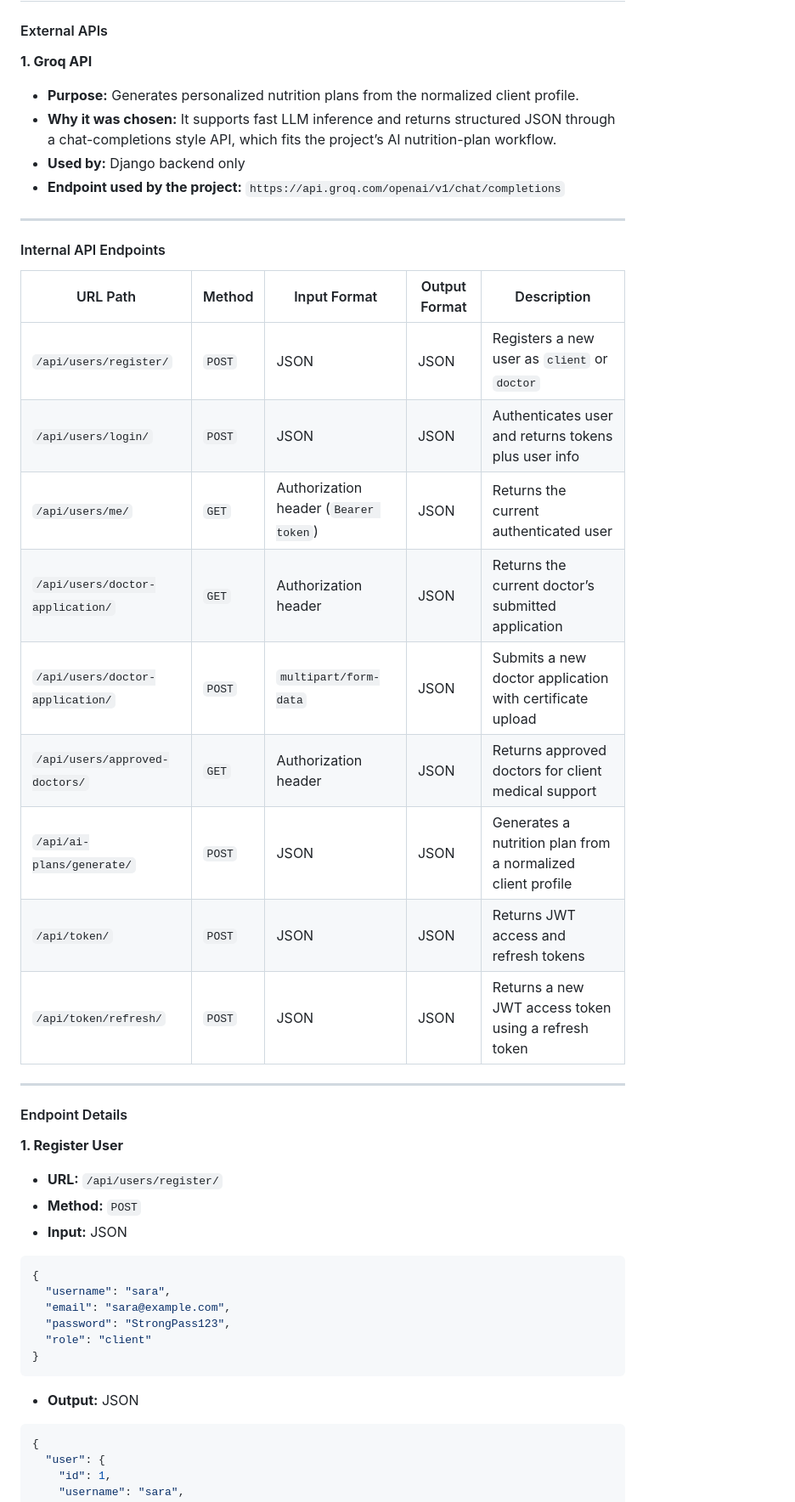
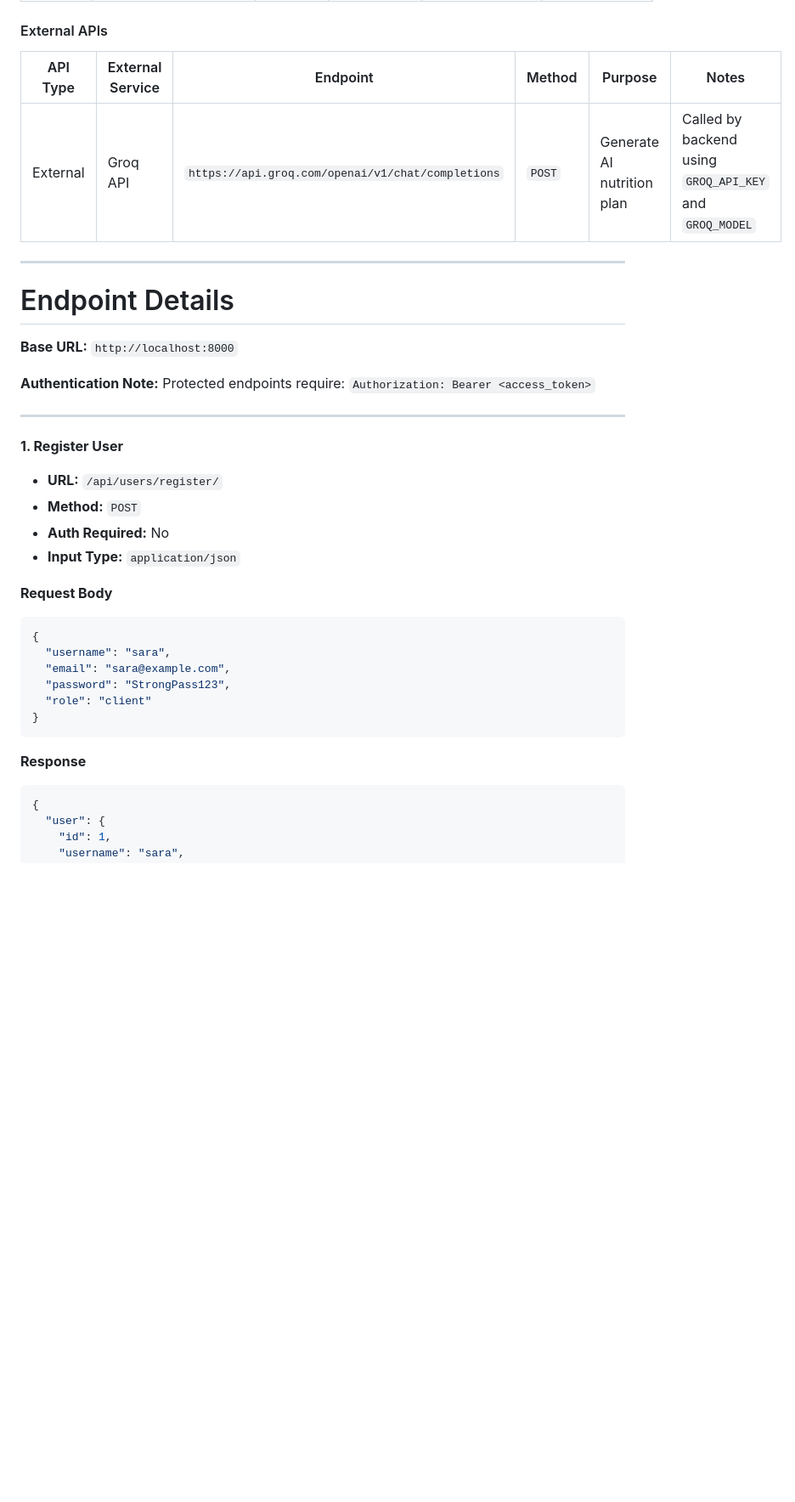
Before and after one commit to aliabdullah1215/holbertonschool-portfolio_project, a Markdown page: Technical Documentation.md, the part around one of its changes. Shown at 85% size. GitHub-like rendering; blank space fills up the shorter version.

````diff
--- a/Technical Documentation.md
+++ b/Technical Documentation.md
@@ -669,36 +685,30 @@ sequenceDiagram
 #### External APIs
 
-**1. Groq API**
-- **Purpose:** Generates personalized nutrition plans from the normalized client profile.
-- **Why it was chosen:** It supports fast LLM inference and returns structured JSON through a chat-completions style API, which fits the project’s AI nutrition-plan workflow.
-- **Used by:** Django backend only
-- **Endpoint used by the project:** `https://api.groq.com/openai/v1/chat/completions`
+| API Type | External Service | Endpoint | Method | Purpose | Notes |
+|---|---|---|---|---|---|
+| External | Groq API | `https://api.groq.com/openai/v1/chat/completions` | `POST` | Generate AI nutrition plan | Called by backend using `GROQ_API_KEY` and `GROQ_MODEL` |
+
 
 ---
 
-#### Internal API Endpoints
 
-| URL Path | Method | Input Format | Output Format | Description |
-|---|---|---|---|---|
-| `/api/users/register/` | `POST` | JSON | JSON | Registers a new user as `client` or `doctor` |
-| `/api/users/login/` | `POST` | JSON | JSON | Authenticates user and returns tokens plus user info |
-| `/api/users/me/` | `GET` | Authorization header (`Bearer token`) | JSON | Returns the current authenticated user |
-| `/api/users/doctor-application/` | `GET` | Authorization header | JSON | Returns the current doctor’s submitted application |
-| `/api/users/doctor-application/` | `POST` | `multipart/form-data` | JSON | Submits a new doctor application with certificate upload |
-| `/api/users/approved-doctors/` | `GET` | Authorization header | JSON | Returns approved doctors for client medical support |
-| `/api/ai-plans/generate/` | `POST` | JSON | JSON | Generates a nutrition plan from a normalized client profile |
-| `/api/token/` | `POST` | JSON | JSON | Returns JWT access and refresh tokens |
-| `/api/token/refresh/` | `POST` | JSON | JSON | Returns a new JWT access token using a refresh token |
+
+# Endpoint Details
+
+**Base URL:** `http://localhost:8000`
+
+**Authentication Note:** Protected endpoints require:
+`Authorization: Bearer <access_token>`
 
 ---
-
-#### Endpoint Details
 
 **1. Register User**
 - **URL:** `/api/users/register/`
 - **Method:** `POST`
-- **Input:** JSON
+- **Auth Required:** No
+- **Input Type:** `application/json`
 
+**Request Body**
 ```json
 {
   "username": "sara",
@@ -708,8 +718,7 @@ sequenceDiagram
 }
 ```
 
-- **Output:** JSON
-
+**Response**
 ```json
 {
   "user": {
````
Also changed, not shown: other parts of Technical Documentation.md (+209 -59 lines).
